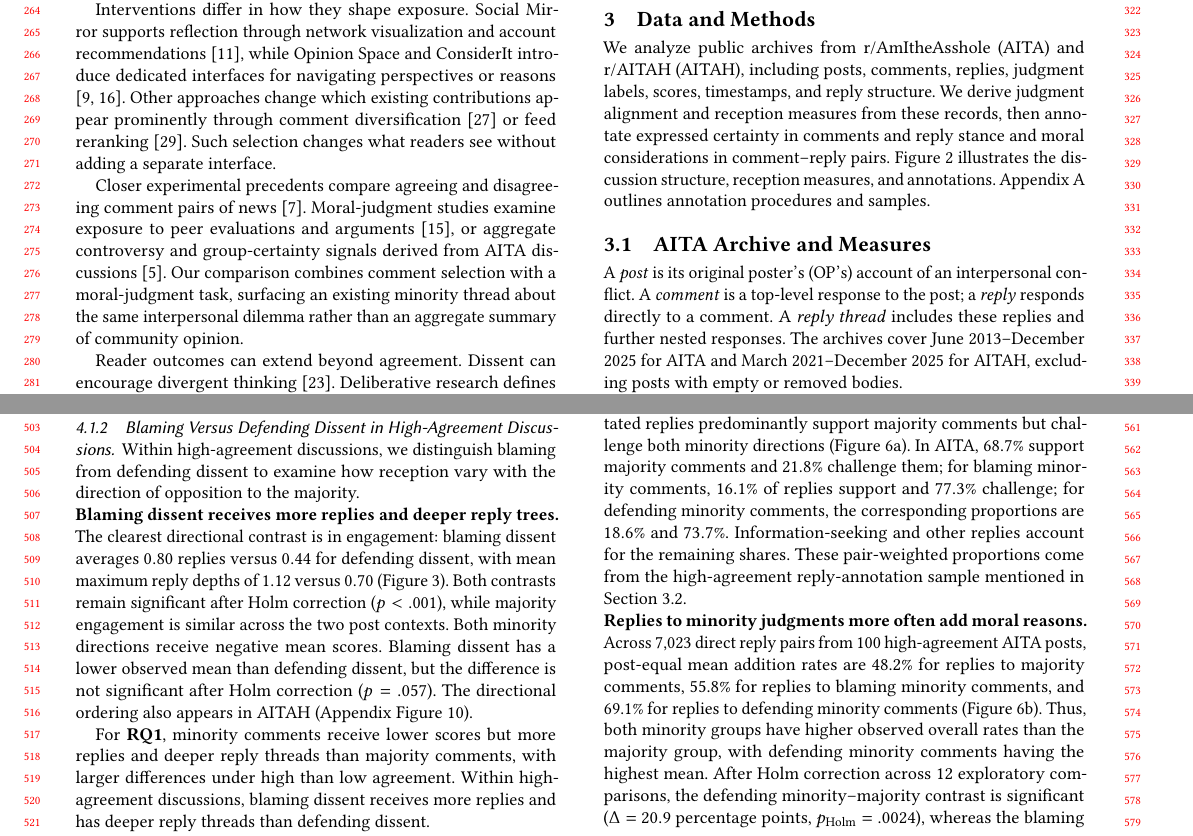
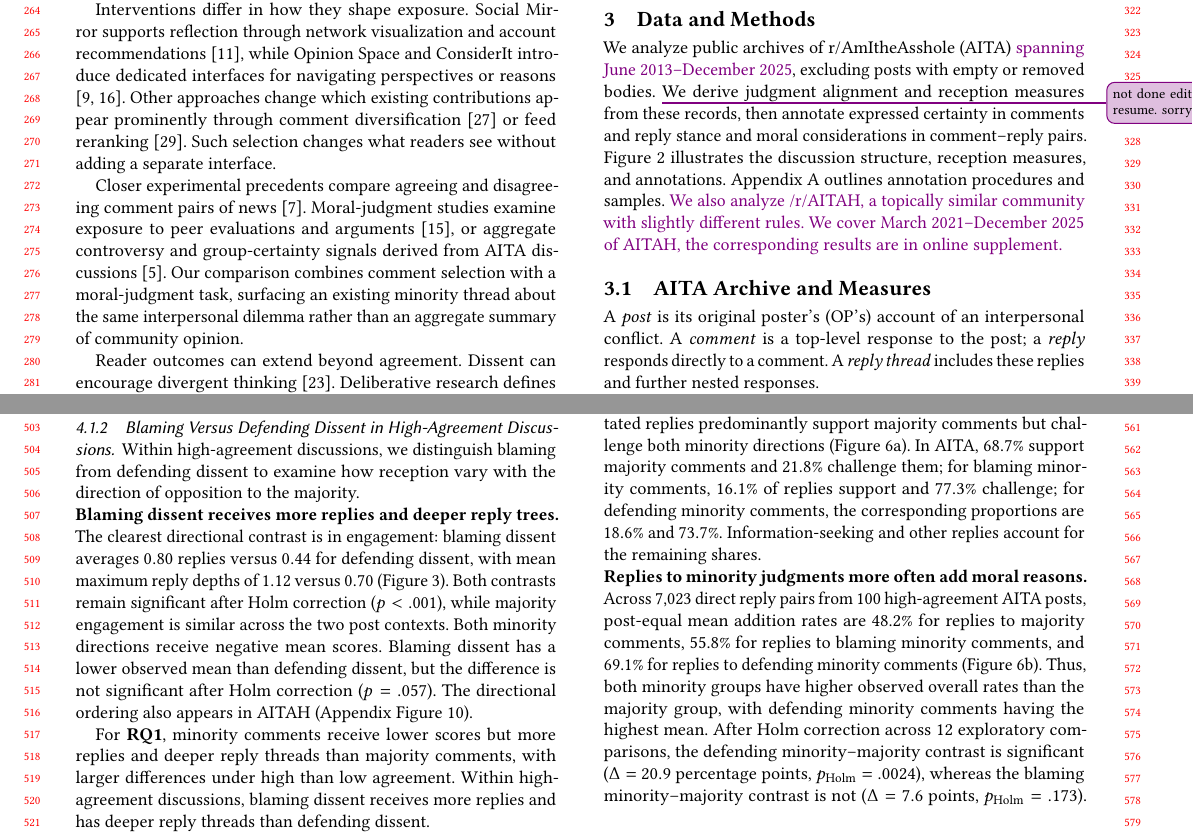
Before and after one commit to yilin667612/TheWebConf-Moral-Minority, a LaTeX paper (sigconf.tex, which reads sections/3_data_method.tex, sections/4_results.tex): two parts of pages 3 and 5 of 28, joined at a grey line, cut so that both start at the same text. Compiled offline with pdfLaTeX.

Commit message:
Updates from Overleaf

```diff
--- a/sections/3_data_method.tex
+++ b/sections/3_data_method.tex
@@ -1,8 +1,10 @@
 \section{Data and Methods}
 \label{sec:data-method}
 
-We analyze public archives from r/AmItheAsshole (AITA) and r/AITAH (AITAH),
-including posts, comments, replies, judgment labels, scores, timestamps, and reply structure.
+We analyze public archives of r/AmItheAsshole (AITA) \lx{spanning June 2013--December 2025},
+excluding posts with empty or removed bodies.
+%including posts, comments, replies, judgment labels, scores, timestamps, and reply structure.
+\lxnote{not done editing, will resume. sorry!}
 We derive judgment alignment and reception measures from these records,
 then annotate expressed certainty in comments and reply stance and moral
 considerations in comment--reply pairs. Figure~\ref{fig:study-overview}
@@ -10,6 +12,7 @@ illustrates the discussion structure, reception measures, and annotations.
 % Appendix Table~\ref{tab:dimensions} summarizes the measures;
 Appendix~\ref{sec:appendix-annotation-details} outlines annotation
 procedures and samples.
+\lx{We also analyze /r/AITAH, a topically similar community with slightly different rules. We cover  March 2021--December 2025 of AITAH, the corresponding results are in online supplement.}
 
 \input{components/fig_structure_overview}
 
@@ -20,8 +23,6 @@ A \emph{post} is its original poster's (OP's) account of an interpersonal
 conflict. A \emph{comment} is a top-level response to the post;
 a \emph{reply} responds directly to a comment. A \emph{reply thread}
 includes these replies and further nested responses.
-The archives cover June 2013--December 2025 for AITA and
-March 2021--December 2025 for AITAH, excluding posts with empty or removed bodies.
 
 \runinheading{Judgments.}
 A \emph{judgment} assesses the OP's conduct. We group YTA
--- a/sections/4_results.tex
+++ b/sections/4_results.tex
@@ -112,8 +112,8 @@ comments, the corresponding proportions are $18.6\%$ and $73.7\%$.
 Information-seeking and other replies account for the remaining shares.
 % The majority--minority contrast in reply composition is much larger than
 % the difference between blaming and defending minority comments.
-These pair-weighted proportions come from the high-agreement
-reply-annotation sample mentioned in Section~\ref{subsec:method-annotation}.
+% These pair-weighted proportions come from the high-agreement
+% reply-annotation sample mentioned in Section~\ref{subsec:method-annotation}.
 
 \runinheading{Replies to minority judgments more often add moral reasons.}
 Across 7,023 direct reply pairs from 100 high-agreement AITA posts,
```
Also changed, not shown: sigconf.tex (+1 -1 lines).
